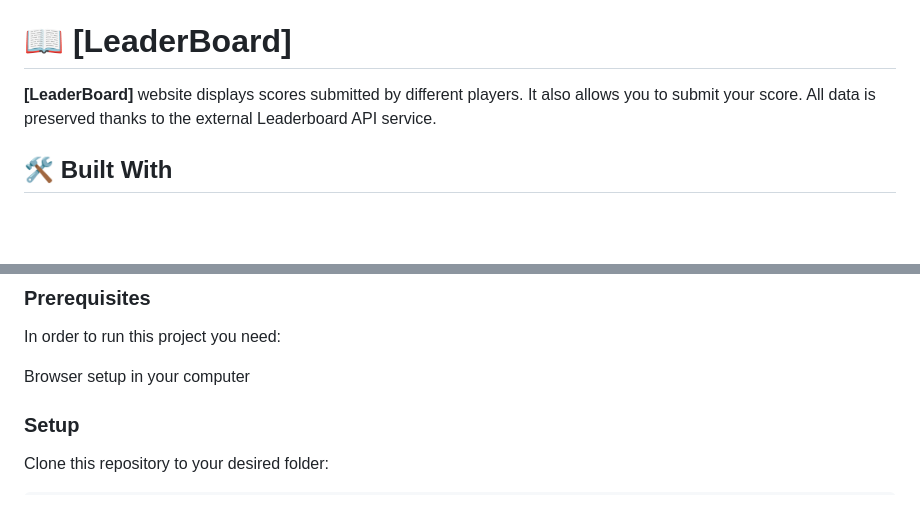
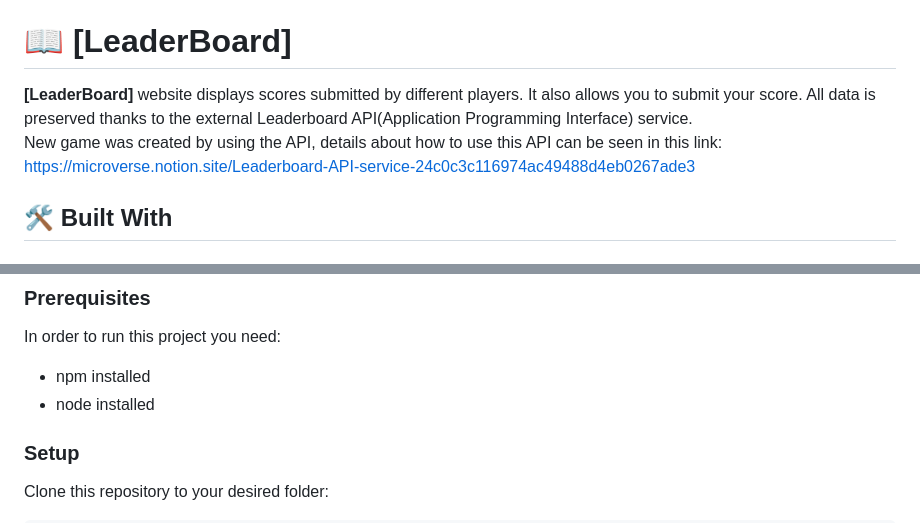
Before and after one commit to ngeelani48/Leaderboard, a Markdown page: README.md, 2 parts joined by grey strips. GitHub-like rendering; blank space fills up the shorter version.

```diff
--- a/README.md
+++ b/README.md
@@ -32,7 +32,8 @@
 
 # 📖 [LeaderBoard] <a name="LeaderBoard: Project setup with WebPack"></a>
 
-**[LeaderBoard]**  website displays scores submitted by different players. It also allows you to submit your score. All data is preserved thanks to the external Leaderboard API service.
+**[LeaderBoard]**  website displays scores submitted by different players. It also allows you to submit your score. All data is preserved thanks to the external Leaderboard API(Application Programming Interface) service.<br>
+New game was created by using the API, details about how to use this API can be seen in this link: https://microverse.notion.site/Leaderboard-API-service-24c0c3c116974ac49488d4eb0267ade3
 
 ## 🛠 Built With <a name="Visual Studio Code"></a>
 
@@ -74,7 +75,9 @@ To get a local copy up and running, follow these steps.
 
 In order to run this project you need:
 
-Browser setup in your computer
+ - npm installed
+ - node installed
+
 ### Setup
 
 Clone this repository to your desired folder:
```
